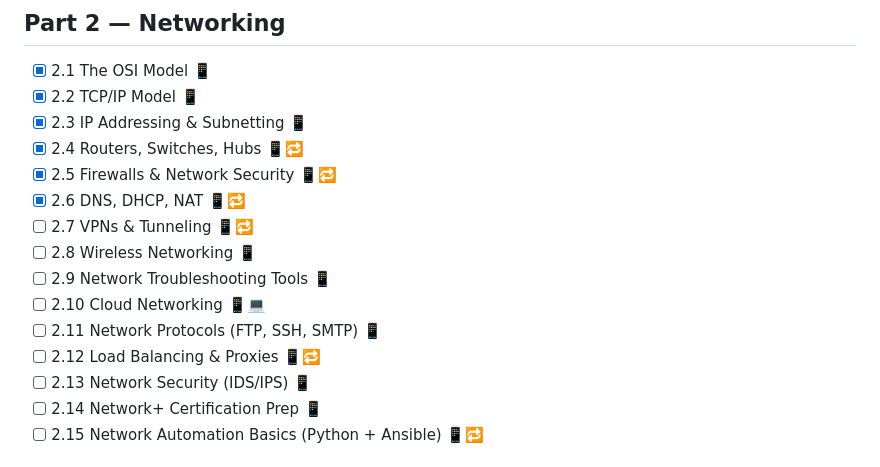
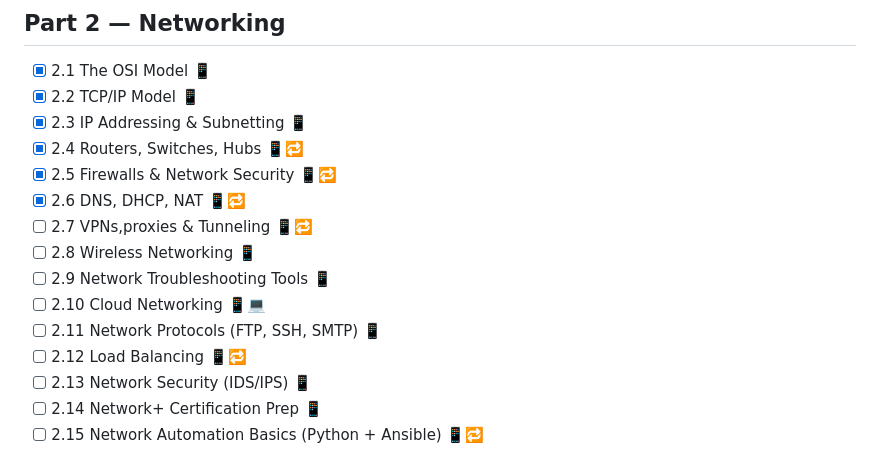
Before and after one commit to felixotieno1011-art/master, a Markdown page: TOC.md, the part around the change. Rendered like a GitHub page.

Commit message:
chore: merge 2.7 and 2.12 into VPNs, Proxies, Tunneling

```diff
--- a/TOC.md
+++ b/TOC.md
@@ -23,12 +23,12 @@ Tick `[x]` when done. Track totals in PROGRESS.md.
 - [x] 2.4 Routers, Switches, Hubs 📱🔁
 - [x] 2.5 Firewalls & Network Security 📱🔁
 - [x] 2.6 DNS, DHCP, NAT 📱🔁
-- [ ] 2.7 VPNs & Tunneling 📱🔁
+- [ ] 2.7 VPNs,proxies & Tunneling 📱🔁
 - [ ] 2.8 Wireless Networking 📱
 - [ ] 2.9 Network Troubleshooting Tools 📱
 - [ ] 2.10 Cloud Networking 📱💻
 - [ ] 2.11 Network Protocols (FTP, SSH, SMTP) 📱
-- [ ] 2.12 Load Balancing & Proxies 📱🔁
+- [ ] 2.12 Load Balancing 📱🔁
 - [ ] 2.13 Network Security (IDS/IPS) 📱
 - [ ] 2.14 Network+ Certification Prep 📱
 - [ ] 2.15 Network Automation Basics (Python + Ansible) 📱🔁
```
